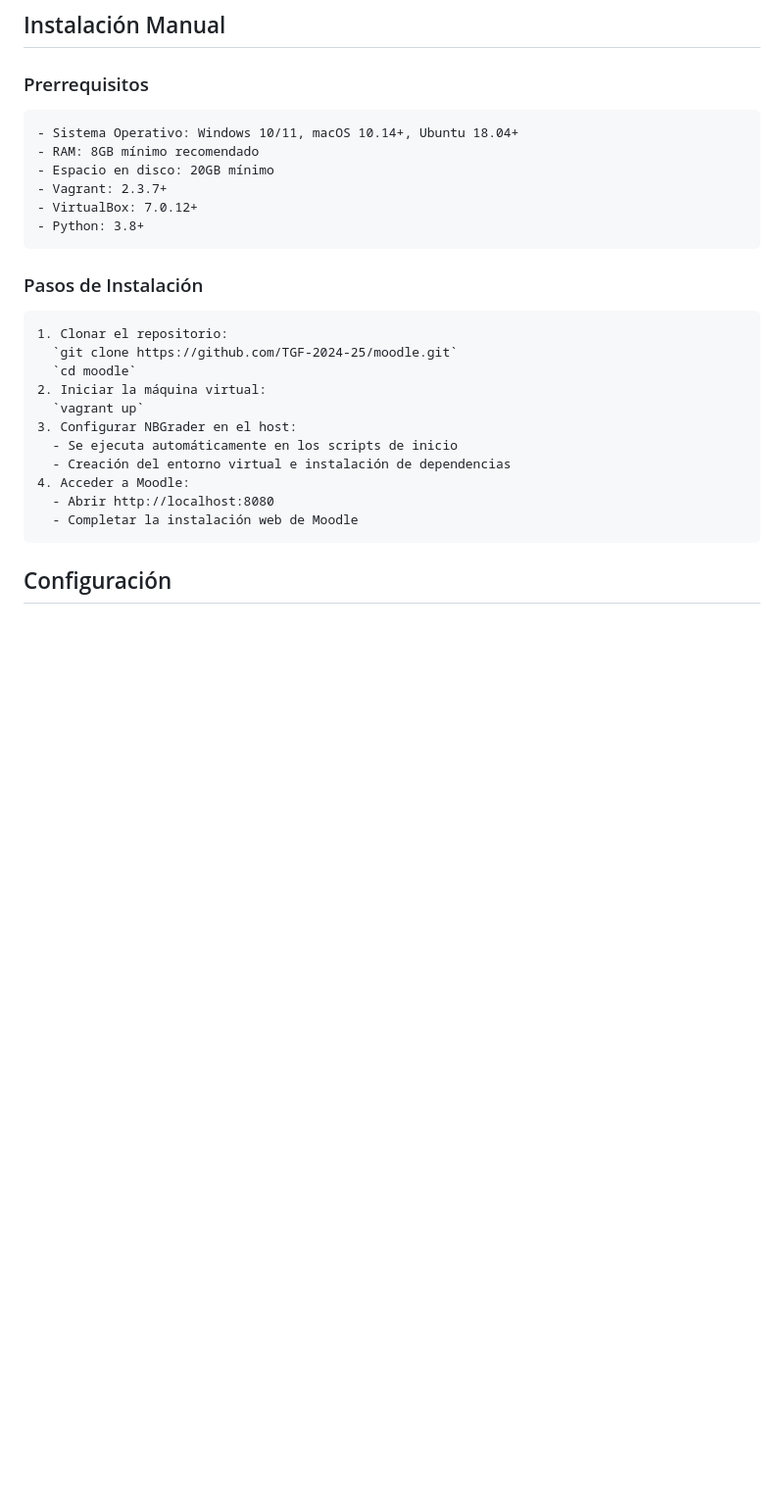
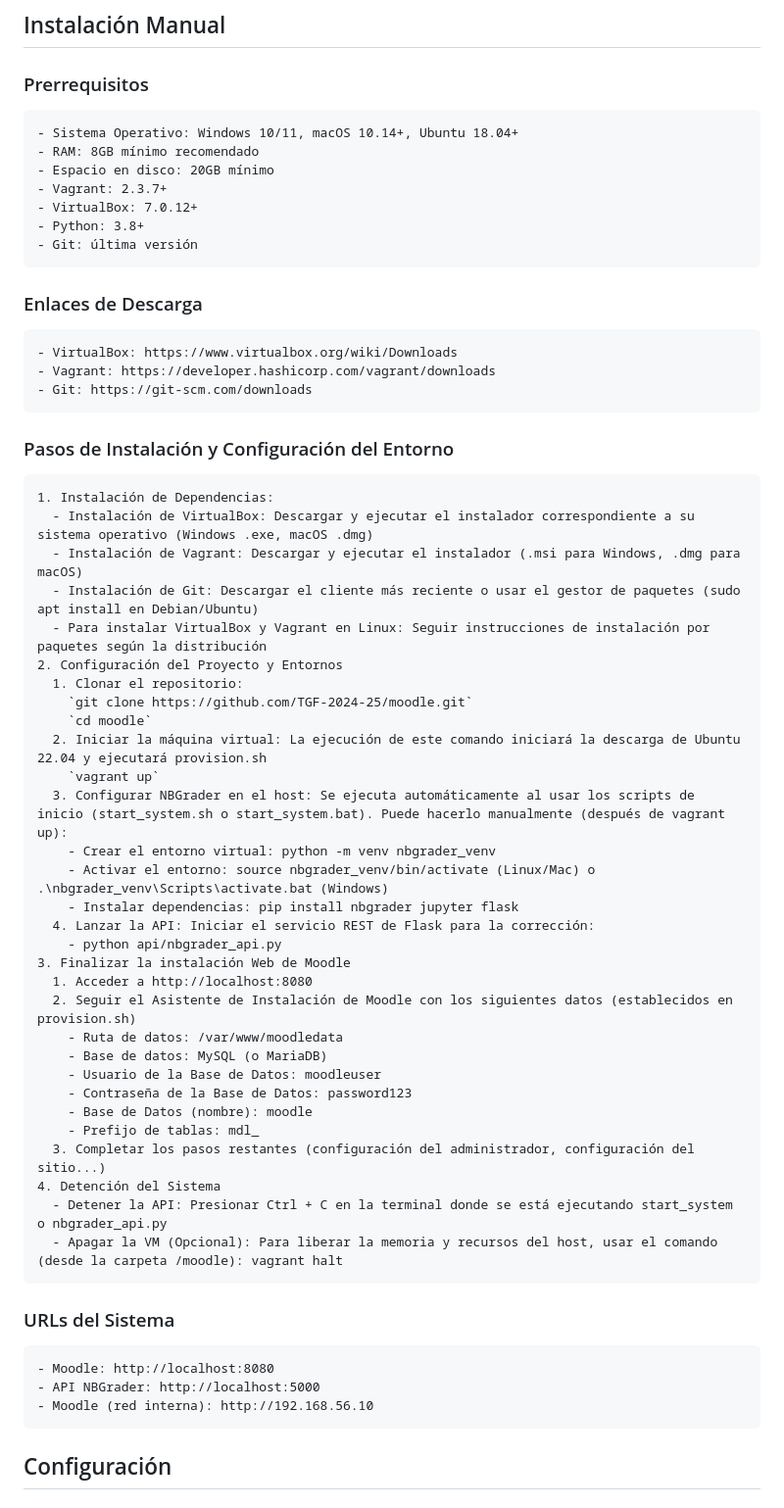
Before and after one commit to TGF-2024-25/moodle, a Markdown page: documentacion/README.md, the part around the change. Shown at 98% size. Rendered like a GitHub page; blank space fills up the shorter version.

```diff
--- a/documentacion/README.md
+++ b/documentacion/README.md
@@ -50,19 +50,49 @@ Este proyecto implementa un plugin para Moodle que evalúa automáticamente note
     - Vagrant: 2.3.7+
     - VirtualBox: 7.0.12+
     - Python: 3.8+
+    - Git: última versión
 
-  ### Pasos de Instalación
-    1. Clonar el repositorio:
-      `git clone https://github.com/TGF-2024-25/moodle.git`
-      `cd moodle`
-    2. Iniciar la máquina virtual:
-      `vagrant up`
-    3. Configurar NBGrader en el host:
-      - Se ejecuta automáticamente en los scripts de inicio
-      - Creación del entorno virtual e instalación de dependencias
-    4. Acceder a Moodle:
-      - Abrir http://localhost:8080
-      - Completar la instalación web de Moodle
+  ### Enlaces de Descarga
+    - VirtualBox: https://www.virtualbox.org/wiki/Downloads
+    - Vagrant: https://developer.hashicorp.com/vagrant/downloads
+    - Git: https://git-scm.com/downloads
+
+  ### Pasos de Instalación y Configuración del Entorno
+    1. Instalación de Dependencias:
+      - Instalación de VirtualBox: Descargar y ejecutar el instalador correspondiente a su sistema operativo (Windows .exe, macOS .dmg)
+      - Instalación de Vagrant: Descargar y ejecutar el instalador (.msi para Windows, .dmg para macOS)
+      - Instalación de Git: Descargar el cliente más reciente o usar el gestor de paquetes (sudo apt install en Debian/Ubuntu)
+      - Para instalar VirtualBox y Vagrant en Linux: Seguir instrucciones de instalación por paquetes según la distribución
+    2. Configuración del Proyecto y Entornos
+      1. Clonar el repositorio:
+        `git clone https://github.com/TGF-2024-25/moodle.git`
+        `cd moodle`
+      2. Iniciar la máquina virtual: La ejecución de este comando iniciará la descarga de Ubuntu 22.04 y ejecutará provision.sh
+        `vagrant up`
+      3. Configurar NBGrader en el host: Se ejecuta automáticamente al usar los scripts de inicio (start_system.sh o start_system.bat). Puede hacerlo manualmente (después de vagrant up):
+        - Crear el entorno virtual: python -m venv nbgrader_venv
+        - Activar el entorno: source nbgrader_venv/bin/activate (Linux/Mac) o .\nbgrader_venv\Scripts\activate.bat (Windows)
+        - Instalar dependencias: pip install nbgrader jupyter flask
+      4. Lanzar la API: Iniciar el servicio REST de Flask para la corrección:
+        - python api/nbgrader_api.py
+    3. Finalizar la instalación Web de Moodle
+      1. Acceder a http://localhost:8080
+      2. Seguir el Asistente de Instalación de Moodle con los siguientes datos (establecidos en provision.sh)
+        - Ruta de datos: /var/www/moodledata
+        - Base de datos: MySQL (o MariaDB)
+        - Usuario de la Base de Datos: moodleuser
+        - Contraseña de la Base de Datos: password123
+        - Base de Datos (nombre): moodle
+        - Prefijo de tablas: mdl_
+      3. Completar los pasos restantes (configuración del administrador, configuración del sitio...)
+    4. Detención del Sistema
+      - Detener la API: Presionar Ctrl + C en la terminal donde se está ejecutando start_system o nbgrader_api.py
+      - Apagar la VM (Opcional): Para liberar la memoria y recursos del host, usar el comando (desde la carpeta /moodle): vagrant halt
+
+  ### URLs del Sistema
+    - Moodle: http://localhost:8080
+    - API NBGrader: http://localhost:5000
+    - Moodle (red interna): http://192.168.56.10
 
 ## Configuración
   ### Configuración del Plugin en Moodle
```
